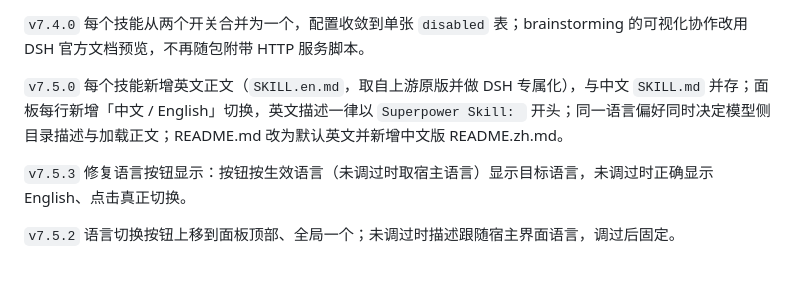
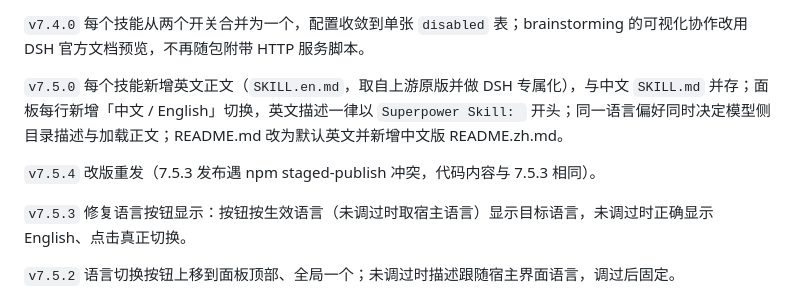
Before and after one commit to Wenaixi/dsh-superpower, a Markdown page: README.zh.md, the part around the change. Rendered like a GitHub page; blank space fills up the shorter version.

```diff
--- a/README.zh.md
+++ b/README.zh.md
@@ -190,6 +190,8 @@ scripts/build-client.mjs      # 复制客户端产物后校验内联清单与 sk
 
 `v7.5.0` 每个技能新增英文正文（`SKILL.en.md`，取自上游原版并做 DSH 专属化），与中文 `SKILL.md` 并存；面板每行新增「中文 / English」切换，英文描述一律以 `Superpower Skill: ` 开头；同一语言偏好同时决定模型侧目录描述与加载正文；README.md 改为默认英文并新增中文版 README.zh.md。
 
+`v7.5.4` 改版重发（7.5.3 发布遇 npm staged-publish 冲突，代码内容与 7.5.3 相同）。
+
 `v7.5.3` 修复语言按钮显示：按钮按生效语言（未调过时取宿主语言）显示目标语言，未调过时正确显示 English、点击真正切换。
 
 `v7.5.2` 语言切换按钮上移到面板顶部、全局一个；未调过时描述跟随宿主界面语言，调过后固定。
```
Also changed, not shown: README.md (+2 -0 lines).
